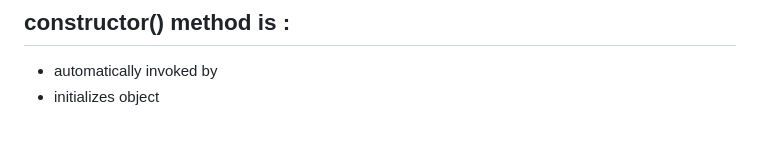
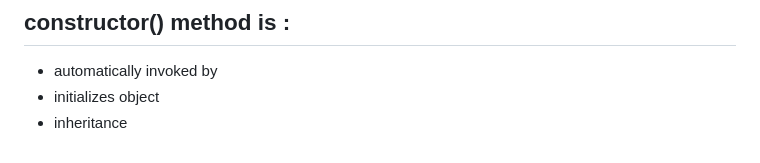
Before and after one commit to anshulyadav1791/js.notes, a Markdown page: README.md, the part around the change. Drawn GitHub-style.

```diff
--- a/README.md
+++ b/README.md
@@ -349,3 +349,4 @@ e.target, e.type, e.clintX, e.clientY
 ## constructor() method is :
 * automatically invoked by
 * initializes object
+* inheritance
```
